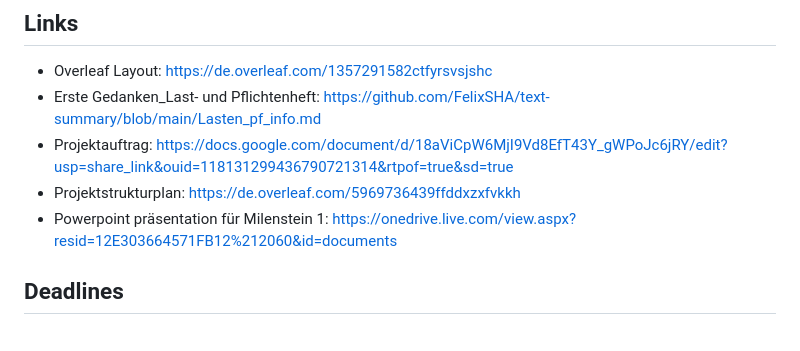
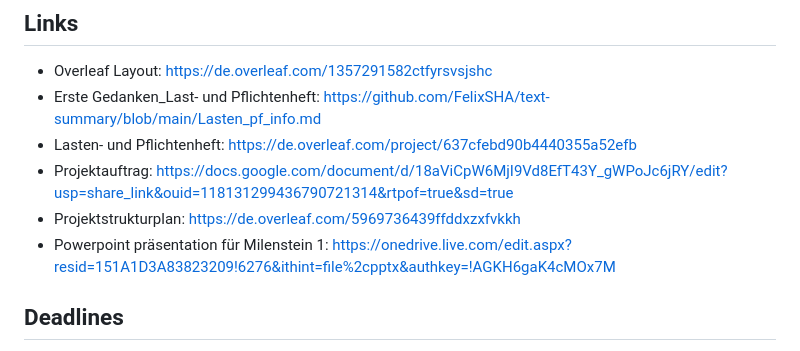
Before and after one commit to FelixSHA/text-summary, a Markdown page: README.md, the part around the change. GitHub-like rendering.

```diff
--- a/README.md
+++ b/README.md
@@ -4,10 +4,10 @@
 ## Links
 - Overleaf Layout: https://de.overleaf.com/1357291582ctfyrsvsjshc
 - Erste Gedanken_Last- und Pflichtenheft: https://github.com/FelixSHA/text-summary/blob/main/Lasten_pf_info.md
+- Lasten- und Pflichtenheft: https://de.overleaf.com/project/637cfebd90b4440355a52efb
 - Projektauftrag: https://docs.google.com/document/d/18aViCpW6MjI9Vd8EfT43Y_gWPoJc6jRY/edit?usp=share_link&ouid=118131299436790721314&rtpof=true&sd=true
 - Projektstrukturplan: https://de.overleaf.com/5969736439ffddxzxfvkkh
-- Powerpoint präsentation für Milenstein 1: https://onedrive.live.com/view.aspx?resid=12E303664571FB12%212060&id=documents
-
+- Powerpoint präsentation für Milenstein 1: https://onedrive.live.com/edit.aspx?resid=151A1D3A83823209!6276&ithint=file%2cpptx&authkey=!AGKH6gaK4cMOx7M
 
 ## Deadlines
 - 24.05.2023 – Projektauftrag
```
